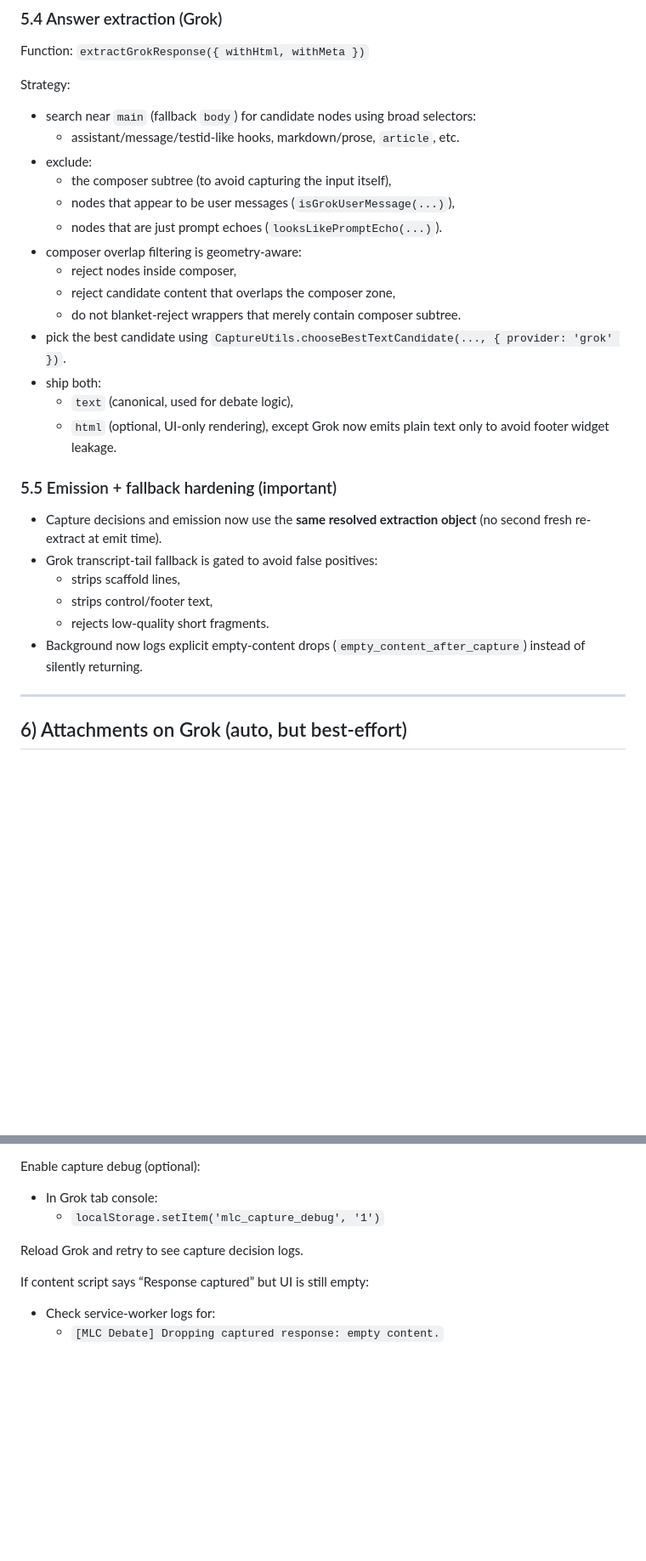
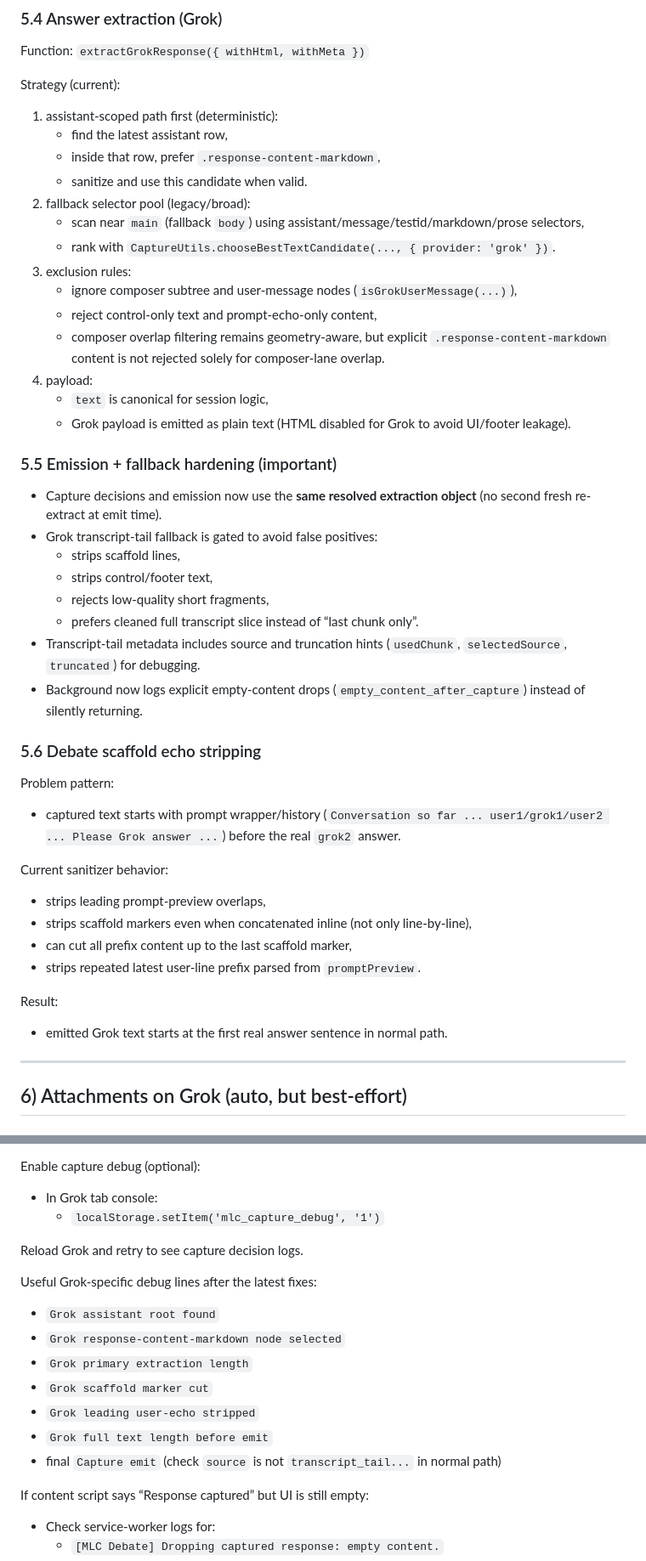
Before and after one commit to Fitia-UCAS/agent-council-browser, a Markdown page: AGENTSMD/AGENTS_GROK.md, 2 parts joined by grey strips. Shown at 85% size. GitHub-like rendering; blank space fills up the shorter version.

Commit message:
docs(grok): document assistant-scoped capture and echo stripping fixes

```diff
--- a/AGENTSMD/AGENTS_GROK.md
+++ b/AGENTSMD/AGENTS_GROK.md
@@ -294,22 +302,22 @@ This is deliberately heuristic because Grok can change UI.
 
 Function: `extractGrokResponse({ withHtml, withMeta })`
 
-Strategy:
+Strategy (current):
 
-- search near `main` (fallback `body`) for candidate nodes using broad selectors:
-  - assistant/message/testid-like hooks, markdown/prose, `article`, etc.
-- exclude:
-  - the composer subtree (to avoid capturing the input itself),
-  - nodes that appear to be user messages (`isGrokUserMessage(...)`),
-  - nodes that are just prompt echoes (`looksLikePromptEcho(...)`).
-- composer overlap filtering is geometry-aware:
-  - reject nodes inside composer,
-  - reject candidate content that overlaps the composer zone,
-  - do not blanket-reject wrappers that merely contain composer subtree.
-- pick the best candidate using `CaptureUtils.chooseBestTextCandidate(..., { provider: 'grok' })`.
-- ship both:
-  - `text` (canonical, used for debate logic),
-  - `html` (optional, UI-only rendering), except Grok now emits plain text only to avoid footer widget leakage.
+1. assistant-scoped path first (deterministic):
+   - find the latest assistant row,
+   - inside that row, prefer `.response-content-markdown`,
+   - sanitize and use this candidate when valid.
+2. fallback selector pool (legacy/broad):
+   - scan near `main` (fallback `body`) using assistant/message/testid/markdown/prose selectors,
+   - rank with `CaptureUtils.chooseBestTextCandidate(..., { provider: 'grok' })`.
+3. exclusion rules:
+   - ignore composer subtree and user-message nodes (`isGrokUserMessage(...)`),
+   - reject control-only text and prompt-echo-only content,
+   - composer overlap filtering remains geometry-aware, but explicit `.response-content-markdown` content is not rejected solely for composer-lane overlap.
+4. payload:
+   - `text` is canonical for session logic,
+   - Grok payload is emitted as plain text (HTML disabled for Grok to avoid UI/footer leakage).
 
 ### 5.5 Emission + fallback hardening (important)
 
@@ -317,8 +325,27 @@ Strategy:
 - Grok transcript-tail fallback is gated to avoid false positives:
   - strips scaffold lines,
   - strips control/footer text,
-  - rejects low-quality short fragments.
+  - rejects low-quality short fragments,
+  - prefers cleaned full transcript slice instead of “last chunk only”.
+- Transcript-tail metadata includes source and truncation hints (`usedChunk`, `selectedSource`, `truncated`) for debugging.
 - Background now logs explicit empty-content drops (`empty_content_after_capture`) instead of silently returning.
+
+### 5.6 Debate scaffold echo stripping
+
+Problem pattern:
+
+- captured text starts with prompt wrapper/history (`Conversation so far ... user1/grok1/user2 ... Please Grok answer ...`) before the real `grok2` answer.
+
+Current sanitizer behavior:
+
+- strips leading prompt-preview overlaps,
+- strips scaffold markers even when concatenated inline (not only line-by-line),
+- can cut all prefix content up to the last scaffold marker,
+- strips repeated latest user-line prefix parsed from `promptPreview`.
+
+Result:
+
+- emitted Grok text starts at the first real answer sentence in normal path.
 
 ---
 
@@ -445,6 +472,16 @@ Enable capture debug (optional):
 
 Reload Grok and retry to see capture decision logs.
 
+Useful Grok-specific debug lines after the latest fixes:
+
+- `Grok assistant root found`
+- `Grok response-content-markdown node selected`
+- `Grok primary extraction length`
+- `Grok scaffold marker cut`
+- `Grok leading user-echo stripped`
+- `Grok full text length before emit`
+- final `Capture emit` (check `source` is not `transcript_tail...` in normal path)
+
 If content script says “Response captured” but UI is still empty:
 
 - Check service-worker logs for:
```
Also changed, not shown: other parts of AGENTSMD/AGENTS_GROK.md (+8 -0 lines).
